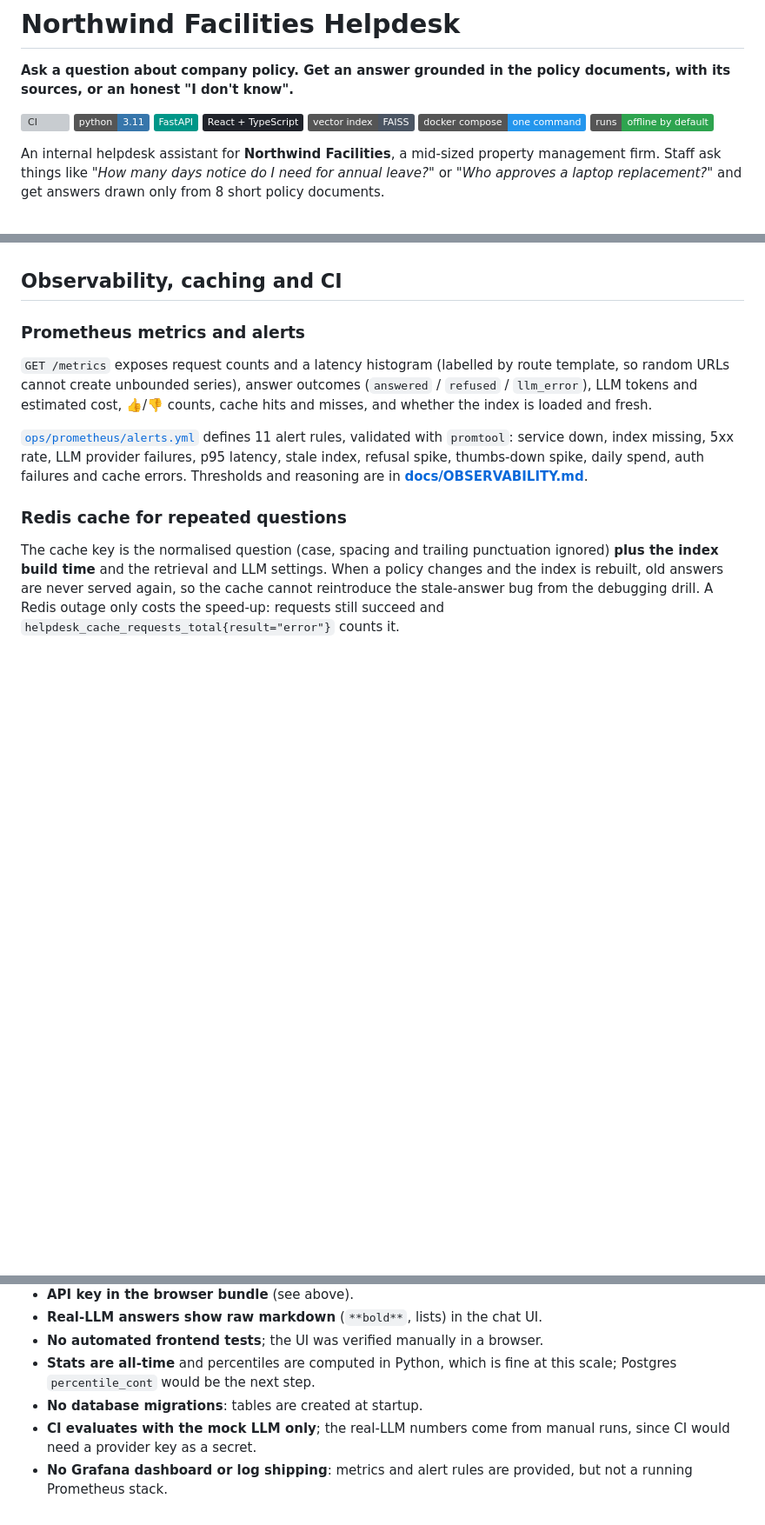
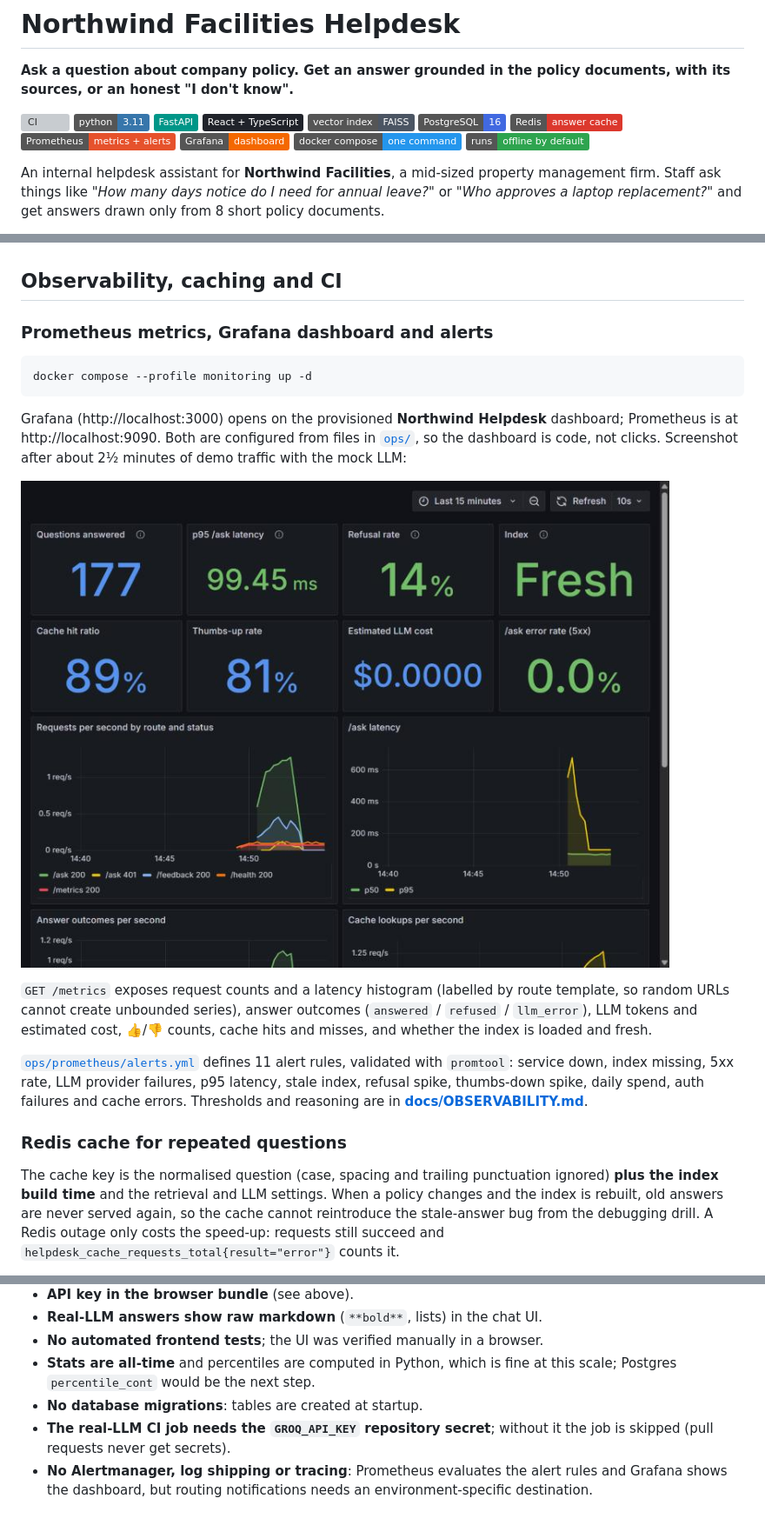
Before and after one commit to Frpratik/La-Esfera-Takehome-Assignment, a Markdown page: README.md, 3 parts joined by grey strips. Shown at 87% size. Drawn GitHub-style; pictures changed too: docs/images/grafana-dashboard.jpg (added); badges without logos; blank space fills up the shorter version; grey boxes are pictures that could not be loaded.

````diff
--- a/README.md
+++ b/README.md
@@ -7,6 +7,10 @@
 ![FastAPI](https://img.shields.io/badge/FastAPI-009688?logo=fastapi&logoColor=white)
 ![React + TypeScript](https://img.shields.io/badge/React_+_TypeScript-20232A?logo=react&logoColor=61DAFB)
 ![FAISS](https://img.shields.io/badge/vector_index-FAISS-4B5563)
+![PostgreSQL](https://img.shields.io/badge/PostgreSQL-16-4169E1?logo=postgresql&logoColor=white)
+![Redis](https://img.shields.io/badge/Redis-answer_cache-DC382D?logo=redis&logoColor=white)
+![Prometheus](https://img.shields.io/badge/Prometheus-metrics_%2B_alerts-E6522C?logo=prometheus&logoColor=white)
+![Grafana](https://img.shields.io/badge/Grafana-dashboard-F46800?logo=grafana&logoColor=white)
 ![Docker Compose](https://img.shields.io/badge/docker_compose-one_command-2496ED?logo=docker&logoColor=white)
 ![Runs offline](https://img.shields.io/badge/runs-offline_by_default-2EA44F)
 
@@ -208,7 +214,15 @@ The full write-up (symptoms, evidence, root causes, a rejected hypothesis, befor
 
 ## Observability, caching and CI
 
-### Prometheus metrics and alerts
+### Prometheus metrics, Grafana dashboard and alerts
+
+```bash
+docker compose --profile monitoring up -d
+```
+
+Grafana (http://localhost:3000) opens on the provisioned **Northwind Helpdesk** dashboard; Prometheus is at http://localhost:9090. Both are configured from files in [`ops/`](ops), so the dashboard is code, not clicks. Screenshot after about 2½ minutes of demo traffic with the mock LLM:
+
+![Grafana dashboard: questions answered, p95 latency, refusal rate, index freshness, cache hit ratio, thumbs-up rate, LLM cost, error rate, plus request, latency, outcome and cache graphs](docs/images/grafana-dashboard.jpg)
 
 `GET /metrics` exposes request counts and a latency histogram (labelled by route template, so random URLs cannot create unbounded series), answer outcomes (`answered` / `refused` / `llm_error`), LLM tokens and estimated cost, 👍/👎 counts, cache hits and misses, and whether the index is loaded and fresh.
 
@@ -340,5 +355,5 @@ npm run dev
 - **No automated frontend tests**; the UI was verified manually in a browser.
 - **Stats are all-time** and percentiles are computed in Python, which is fine at this scale; Postgres `percentile_cont` would be the next step.
 - **No database migrations**: tables are created at startup.
-- **CI evaluates with the mock LLM only**; the real-LLM numbers come from manual runs, since CI would need a provider key as a secret.
-- **No Grafana dashboard or log shipping**: metrics and alert rules are provided, but not a running Prometheus stack.
+- **The real-LLM CI job needs the `GROQ_API_KEY` repository secret**; without it the job is skipped (pull requests never get secrets).
+- **No Alertmanager, log shipping or tracing**: Prometheus evaluates the alert rules and Grafana shows the dashboard, but routing notifications needs an environment-specific destination.
````
Also changed, not shown: other parts of README.md (+3 -0 lines), docs/OBSERVABILITY.md (+32 -1 lines).
